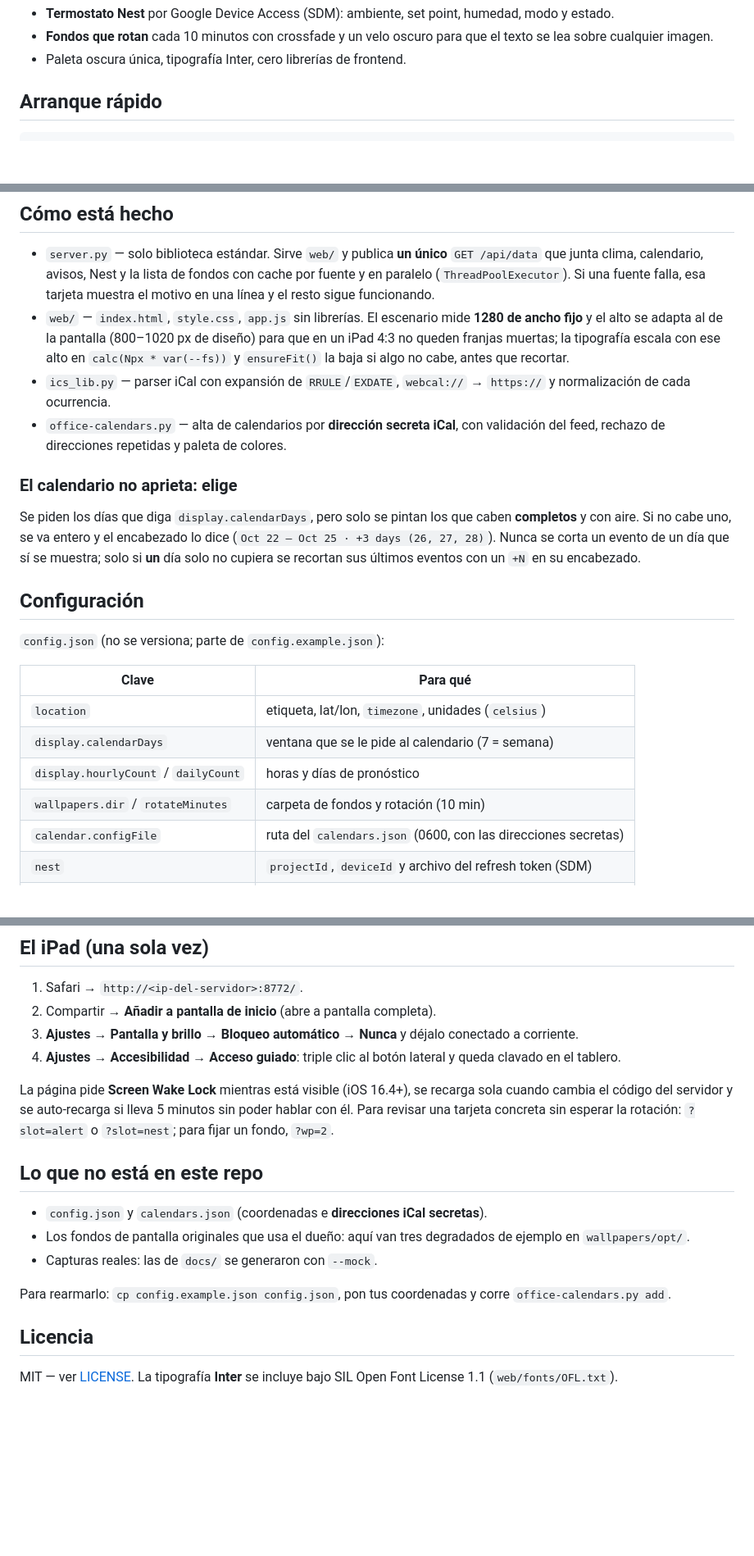
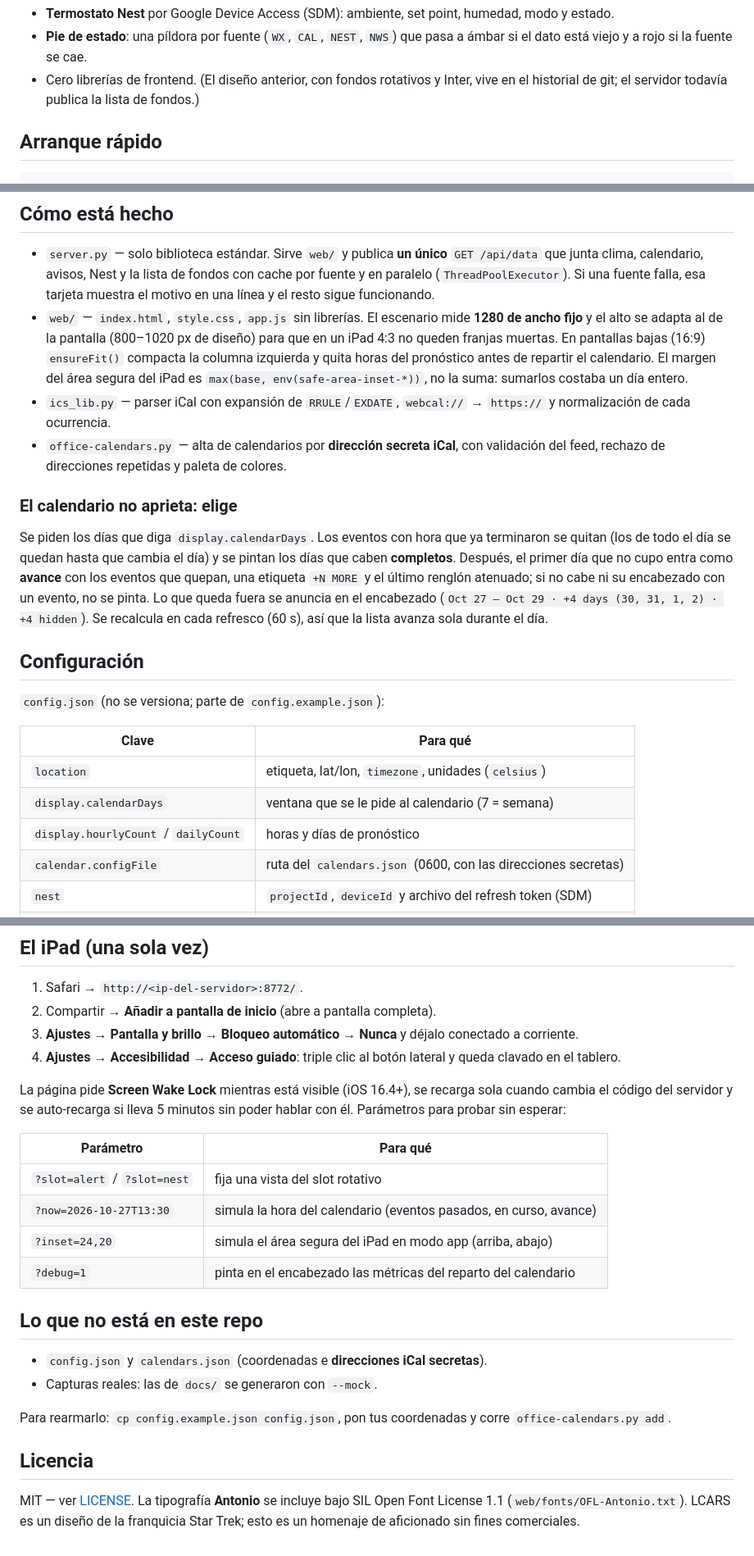
Before and after one commit to ElChacoVeloz/ipad-monitor, a Markdown page: README.md, 3 parts joined by grey strips. Shown at 82% size. Drawn GitHub-style; blank space fills up the shorter version.

```diff
--- a/README.md
+++ b/README.md
@@ -26,8 +34,9 @@ sin dependencias) y el iPad solo abre una URL.
 - **Termostato Nest** por Google Device Access (SDM): ambiente, set point,
   humedad, modo y estado.
-- **Fondos que rotan** cada 10 minutos con crossfade y un velo oscuro para que el
-  texto se lea sobre cualquier imagen.
-- Paleta oscura única, tipografía Inter, cero librerías de frontend.
+- **Pie de estado**: una píldora por fuente (`WX`, `CAL`, `NEST`, `NWS`) que pasa a
+  ámbar si el dato está viejo y a rojo si la fuente se cae.
+- Cero librerías de frontend. (El diseño anterior, con fondos rotativos y Inter,
+  vive en el historial de git; el servidor todavía publica la lista de fondos.)
 
 ## Arranque rápido
 
@@ -49,9 +58,10 @@ Para depurar el JSON: `python3 server.py --once`.
   esa tarjeta muestra el motivo en una línea y el resto sigue funcionando.
 - `web/` — `index.html`, `style.css`, `app.js` sin librerías. El escenario mide
   **1280 de ancho fijo** y el alto se adapta al de la pantalla (800–1020 px de
-  diseño) para que en un iPad 4:3 no queden franjas muertas; la tipografía escala
-  con ese alto en `calc(Npx * var(--fs))` y `ensureFit()` la baja si algo no
-  cabe, antes que recortar.
+  diseño) para que en un iPad 4:3 no queden franjas muertas. En pantallas bajas
+  (16:9) `ensureFit()` compacta la columna izquierda y quita horas del pronóstico
+  antes de repartir el calendario. El margen del área segura del iPad es
+  `max(base, env(safe-area-inset-*))`, no la suma: sumarlos costaba un día entero.
 - `ics_lib.py` — parser iCal con expansión de `RRULE`/`EXDATE`, `webcal://` →
   `https://` y normalización de cada ocurrencia.
 - `office-calendars.py` — alta de calendarios por **dirección secreta iCal**,
@@ -59,11 +69,14 @@ Para depurar el JSON: `python3 server.py --once`.
 
 ### El calendario no aprieta: elige
 
-Se piden los días que diga `display.calendarDays`, pero solo se pintan los que
-caben **completos** y con aire. Si no cabe uno, se va entero y el encabezado lo
-dice (`Oct 22 – Oct 25 · +3 days (26, 27, 28)`). Nunca se corta un evento de un
-día que sí se muestra; solo si **un** día solo no cupiera se recortan sus
-últimos eventos con un `+N` en su encabezado.
+Se piden los días que diga `display.calendarDays`. Los eventos con hora que ya
+terminaron se quitan (los de todo el día se quedan hasta que cambia el día) y se
+pintan los días que caben **completos**. Después, el primer día que no cupo entra
+como **avance** con los eventos que quepan, una etiqueta `+N MORE` y el último
+renglón atenuado; si no cabe ni su encabezado con un evento, no se pinta. Lo que
+queda fuera se anuncia en el encabezado
+(`Oct 27 – Oct 29 · +4 days (30, 31, 1, 2) · +4 hidden`). Se recalcula en cada
+refresco (60 s), así que la lista avanza sola durante el día.
 
 ## Configuración
 
@@ -74,7 +87,6 @@ día que sí se muestra; solo si **un** día solo no cupiera se recortan sus
 | `location` | etiqueta, lat/lon, `timezone`, unidades (`celsius`) |
 | `display.calendarDays` | ventana que se le pide al calendario (7 = semana) |
 | `display.hourlyCount` / `dailyCount` | horas y días de pronóstico |
-| `wallpapers.dir` / `rotateMinutes` | carpeta de fondos y rotación (10 min) |
 | `calendar.configFile` | ruta del `calendars.json` (0600, con las direcciones secretas) |
 | `nest` | `projectId`, `deviceId` y archivo del refresh token (SDM) |
 | `alerts` | User-Agent que exige api.weather.gov |
@@ -129,14 +141,18 @@ loginctl enable-linger "$USER"     # arranca al encender, sin iniciar sesión
 
 La página pide **Screen Wake Lock** mientras está visible (iOS 16.4+), se recarga
 sola cuando cambia el código del servidor y se auto-recarga si lleva 5 minutos sin
-poder hablar con él. Para revisar una tarjeta concreta sin esperar la rotación:
-`?slot=alert` o `?slot=nest`; para fijar un fondo, `?wp=2`.
+poder hablar con él. Parámetros para probar sin esperar:
+
+| Parámetro | Para qué |
+|---|---|
+| `?slot=alert` / `?slot=nest` | fija una vista del slot rotativo |
+| `?now=2026-10-27T13:30` | simula la hora del calendario (eventos pasados, en curso, avance) |
+| `?inset=24,20` | simula el área segura del iPad en modo app (arriba, abajo) |
+| `?debug=1` | pinta en el encabezado las métricas del reparto del calendario |
 
 ## Lo que **no** está en este repo
 
 - `config.json` y `calendars.json` (coordenadas e **direcciones iCal secretas**).
-- Los fondos de pantalla originales que usa el dueño: aquí van tres degradados
-  de ejemplo en `wallpapers/opt/`.
 - Capturas reales: las de `docs/` se generaron con `--mock`.
 
 Para rearmarlo: `cp config.example.json config.json`, pon tus coordenadas y
@@ -144,5 +160,6 @@ corre `office-calendars.py add`.
 
 ## Licencia
 
-MIT — ver [LICENSE](LICENSE). La tipografía **Inter** se incluye bajo SIL Open
-Font License 1.1 (`web/fonts/OFL.txt`).
+MIT — ver [LICENSE](LICENSE). La tipografía **Antonio** se incluye bajo SIL Open
+Font License 1.1 (`web/fonts/OFL-Antonio.txt`). LCARS es un diseño de la franquicia
+Star Trek; esto es un homenaje de aficionado sin fines comerciales.
```
Also changed, not shown: other parts of README.md (+14 -6 lines), docs/demo-alert.png, docs/demo-nest.png, 8 other files.
